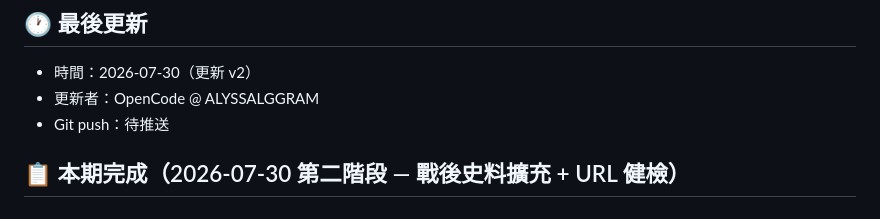
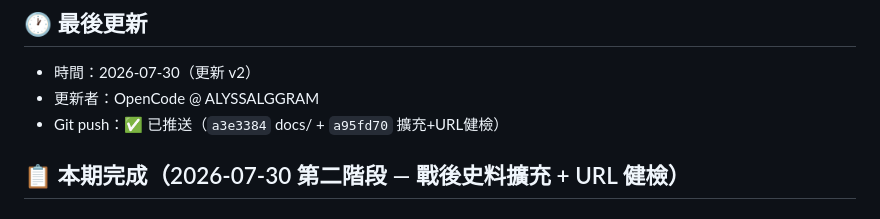
Before and after one commit to dream23-byte/taiwan-historical-sources, a Markdown page: handoff.md, the part around the change. Rendered like a GitHub page.

Commit message:
docs: handoff.md 推送狀態更新

```diff
--- a/handoff.md
+++ b/handoff.md
@@ -38,7 +38,7 @@
 ## 🕐 最後更新
 - 時間：2026-07-30（更新 v2）
 - 更新者：OpenCode @ ALYSSALGGRAM
-- Git push：待推送
+- Git push：✅ 已推送（`a3e3384` docs/ + `a95fd70` 擴充+URL健檢）
 
 ## 📋 本期完成（2026-07-30 第二階段 — 戰後史料擴充 + URL 健檢）
 
```
